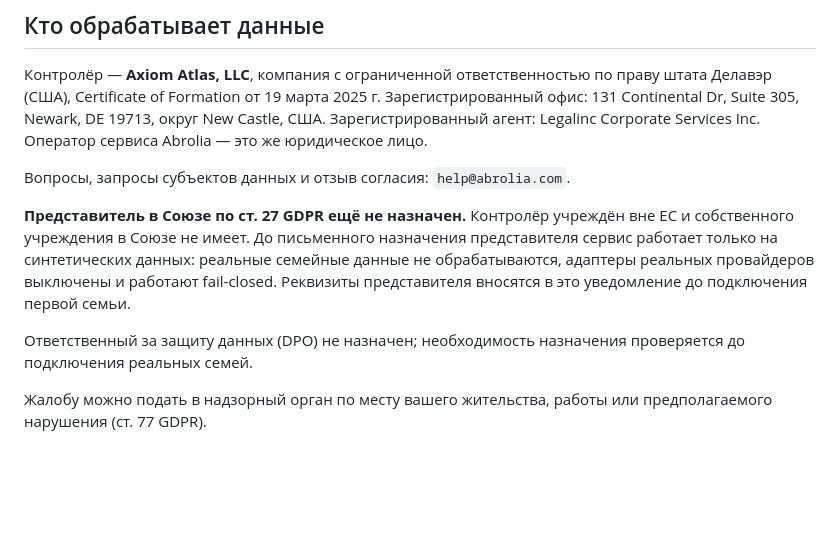
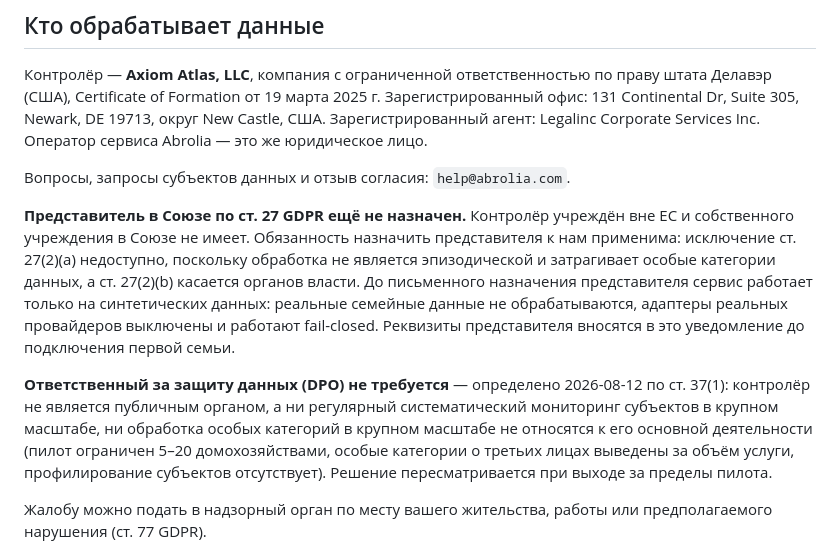
Before and after one commit to dsmolchanov/abrolia, a Markdown page: docs/privacy/privacy-notice-ru.md, the part around the change. Drawn GitHub-style; blank space fills up the shorter version.

```diff
--- a/docs/privacy/privacy-notice-ru.md
+++ b/docs/privacy/privacy-notice-ru.md
@@ -37,14 +37,22 @@ Inc. Оператор сервиса Abrolia — это же юридическ
 Вопросы, запросы субъектов данных и отзыв согласия: `help@abrolia.com`.
 
 **Представитель в Союзе по ст. 27 GDPR ещё не назначен.** Контролёр учреждён
-вне ЕС и собственного учреждения в Союзе не имеет. До письменного назначения
-представителя сервис работает только на синтетических данных: реальные
-семейные данные не обрабатываются, адаптеры реальных провайдеров выключены и
-работают fail-closed. Реквизиты представителя вносятся в это уведомление до
-подключения первой семьи.
+вне ЕС и собственного учреждения в Союзе не имеет. Обязанность назначить
+представителя к нам применима: исключение ст. 27(2)(a) недоступно, поскольку
+обработка не является эпизодической и затрагивает особые категории данных, а
+ст. 27(2)(b) касается органов власти. До письменного назначения представителя
+сервис работает только на синтетических данных: реальные семейные данные не
+обрабатываются, адаптеры реальных провайдеров выключены и работают
+fail-closed. Реквизиты представителя вносятся в это уведомление до подключения
+первой семьи.
 
-Ответственный за защиту данных (DPO) не назначен; необходимость назначения
-проверяется до подключения реальных семей.
+**Ответственный за защиту данных (DPO) не требуется** — определено 2026-08-12
+по ст. 37(1): контролёр не является публичным органом, а ни регулярный
+систематический мониторинг субъектов в крупном масштабе, ни обработка особых
+категорий в крупном масштабе не относятся к его основной деятельности (пилот
+ограничен 5–20 домохозяйствами, особые категории о третьих лицах выведены за
+объём услуги, профилирование субъектов отсутствует). Решение пересматривается
+при выходе за пределы пилота.
 
 Жалобу можно подать в надзорный орган по месту вашего жительства, работы или
 предполагаемого нарушения (ст. 77 GDPR).
```
Also changed, not shown: docs/privacy/privacy-notice-en.md (+14 -6 lines), 1 other file.
